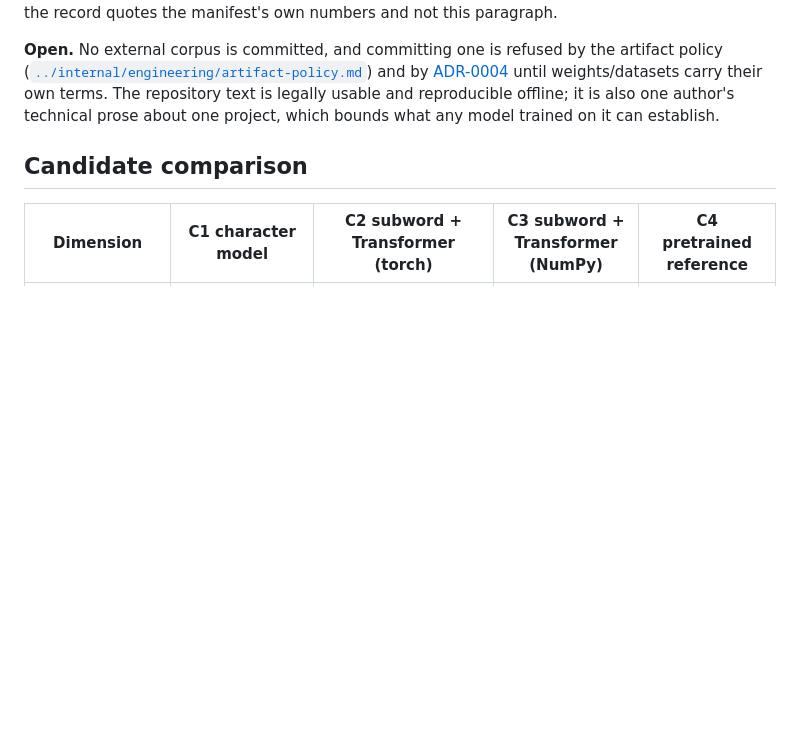
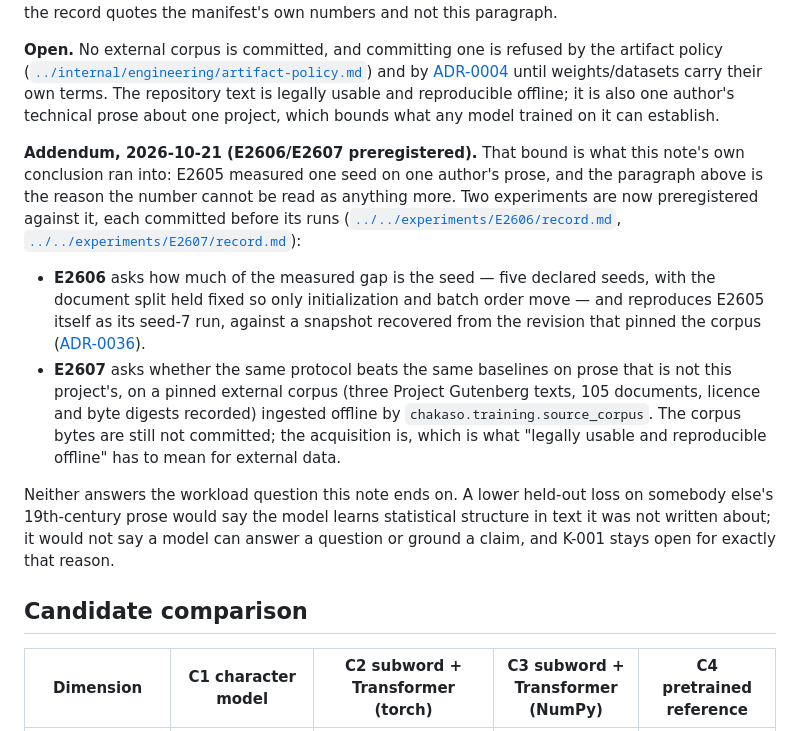
Before and after one commit to bhogesararam23/chakaso, a Markdown page: docs/research/next-model-experiment.md, the part around the change. Drawn GitHub-style; blank space fills up the shorter version.

Commit message:
research: point the feasibility note at the two experiments it led to
The note's own last paragraph — one author's technical prose bounds what a model trained on it can
establish — is the reason E2606 and E2607 exist, so the addendum says that plainly instead of leaving a
2026-10-21 measurement note reading as though nothing had happened since.

```diff
--- a/docs/research/next-model-experiment.md
+++ b/docs/research/next-model-experiment.md
@@ -128,6 +128,25 @@ unmeasured estimate is for, and why the record quotes the manifest's own numbers
 repository text is legally usable and reproducible offline; it is also one author's technical prose about
 one project, which bounds what any model trained on it can establish.
 
+**Addendum, 2026-10-21 (E2606/E2607 preregistered).** That bound is what this note's own conclusion ran
+into: E2605 measured one seed on one author's prose, and the paragraph above is the reason the number cannot
+be read as anything more. Two experiments are now preregistered against it, each committed before its runs
+([`../../experiments/E2606/record.md`](../../experiments/E2606/record.md),
+[`../../experiments/E2607/record.md`](../../experiments/E2607/record.md)):
+
+- **E2606** asks how much of the measured gap is the seed — five declared seeds, with the document split held
+  fixed so only initialization and batch order move — and reproduces E2605 itself as its seed-7 run, against
+  a snapshot recovered from the revision that pinned the corpus
+  ([ADR-0036](../decisions/ADR-0036-corpus-snapshot-recovery-from-history.md)).
+- **E2607** asks whether the same protocol beats the same baselines on prose that is not this project's, on a
+  pinned external corpus (three Project Gutenberg texts, 105 documents, licence and byte digests recorded)
+  ingested offline by `chakaso.training.source_corpus`. The corpus bytes are still not committed; the
+  acquisition is, which is what "legally usable and reproducible offline" has to mean for external data.
+
+Neither answers the workload question this note ends on. A lower held-out loss on somebody else's 19th-century
+prose would say the model learns statistical structure in text it was not written about; it would not say a
+model can answer a question or ground a claim, and K-001 stays open for exactly that reason.
+
 ## Candidate comparison
 
 | Dimension | C1 character model | C2 subword + Transformer (torch) | C3 subword + Transformer (NumPy) | C4 pretrained reference |
```
